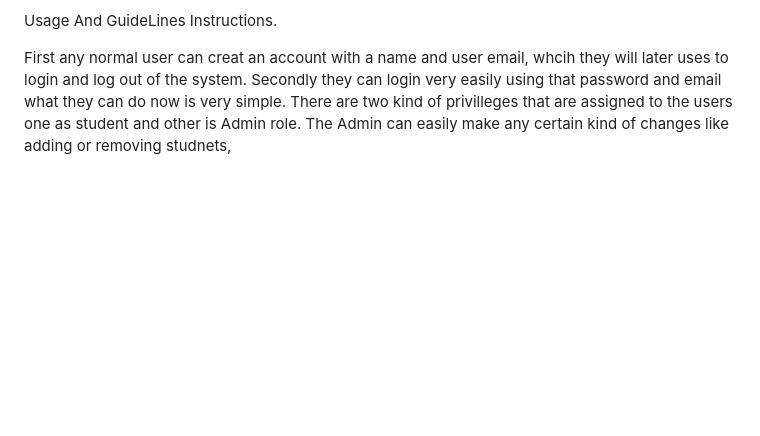
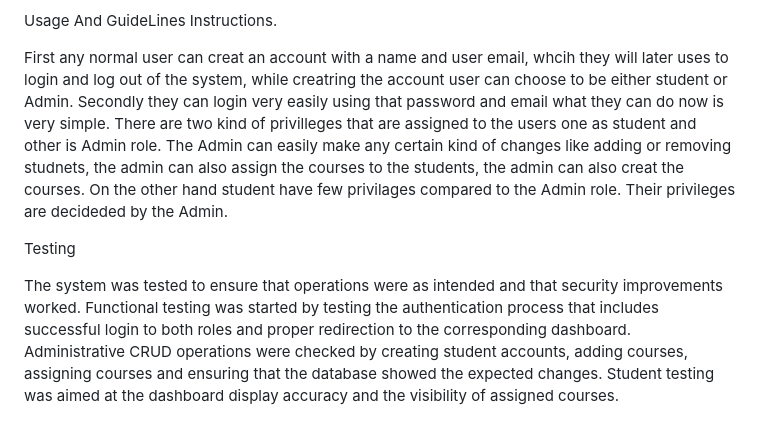
Before and after one commit to MshazaibHassan/secure_scms, a Markdown page: README.md, the part around the change. Rendered like a GitHub page; blank space fills up the shorter version.

```diff
--- a/README.md
+++ b/README.md
@@ -60,5 +60,13 @@ The course creation encompassed entry of new courses. Enrolment was made using a
 Usage And GuideLines Instructions.
 
 
-First any normal user can creat an account with a name and user email, whcih they will later uses to login and log out of the system. Secondly they can login very easily using that password and email what they can do now is very simple. There are two kind of privilleges that are assigned to the users one as student and other is Admin role.
-The Admin can easily make any certain kind of changes like adding or removing studnets,
+First any normal user can creat an account with a name and user email, whcih they will later uses to login and log out of the system, while creatring the account user can choose to be either student or Admin. Secondly they can login very easily using that password and email what they can do now is very simple. There are two kind of privilleges that are assigned to the users one as student and other is Admin role.
+The Admin can easily make any certain kind of changes like adding or removing studnets, the admin can also assign the courses to the students, the admin can also creat the courses.
+On the other hand student have few privilages compared to the Admin role. Their privileges are decideded by the Admin.
+
+Testing
+
+The system was tested to ensure that operations were as intended and that security improvements worked.
+Functional testing was started by testing the authentication process that includes successful login to both roles and proper redirection to the corresponding dashboard.
+Administrative CRUD operations were checked by creating student accounts, adding courses, assigning courses and ensuring that the database showed the expected changes.
+Student testing was aimed at the dashboard display accuracy and the visibility of assigned courses.
```
